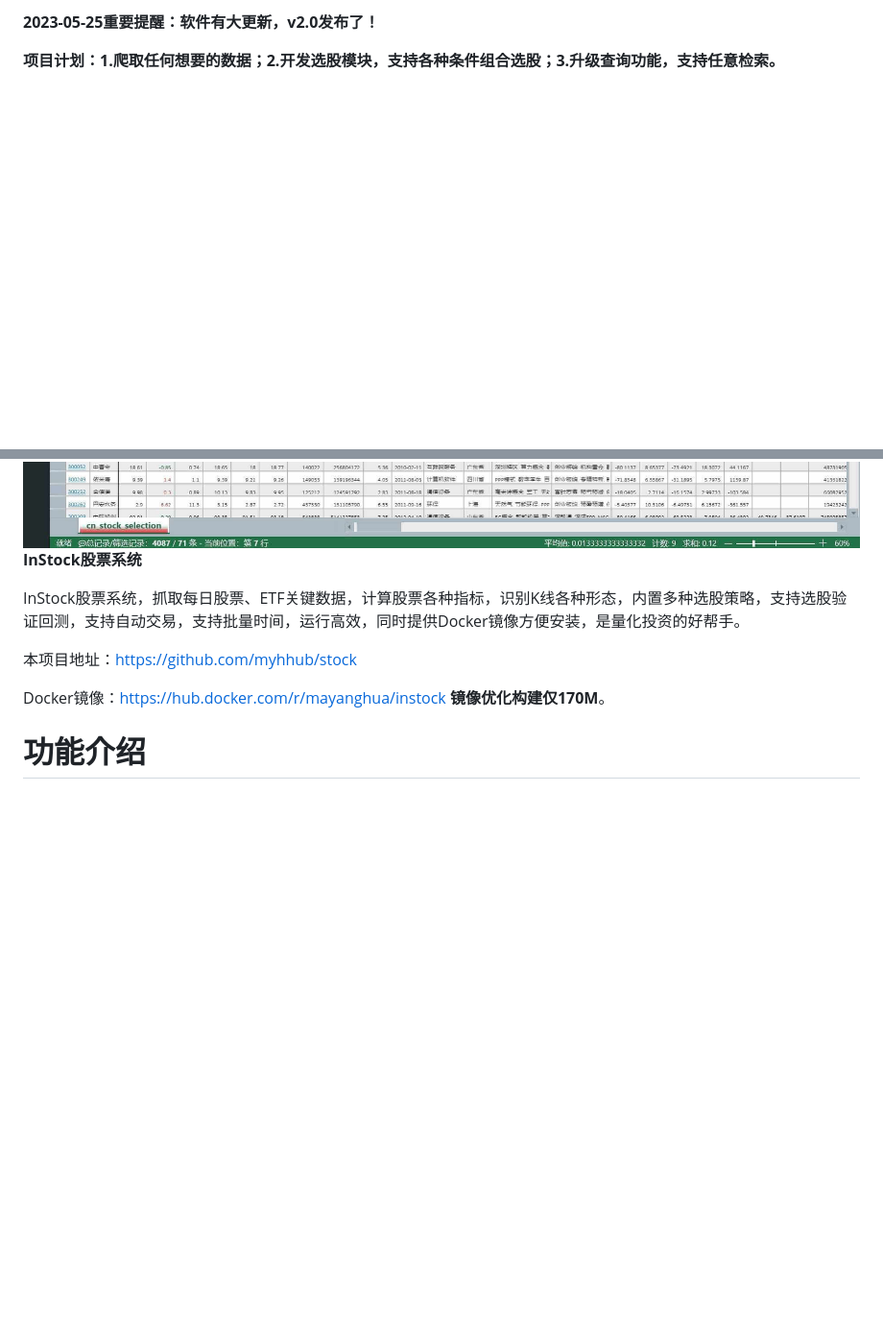
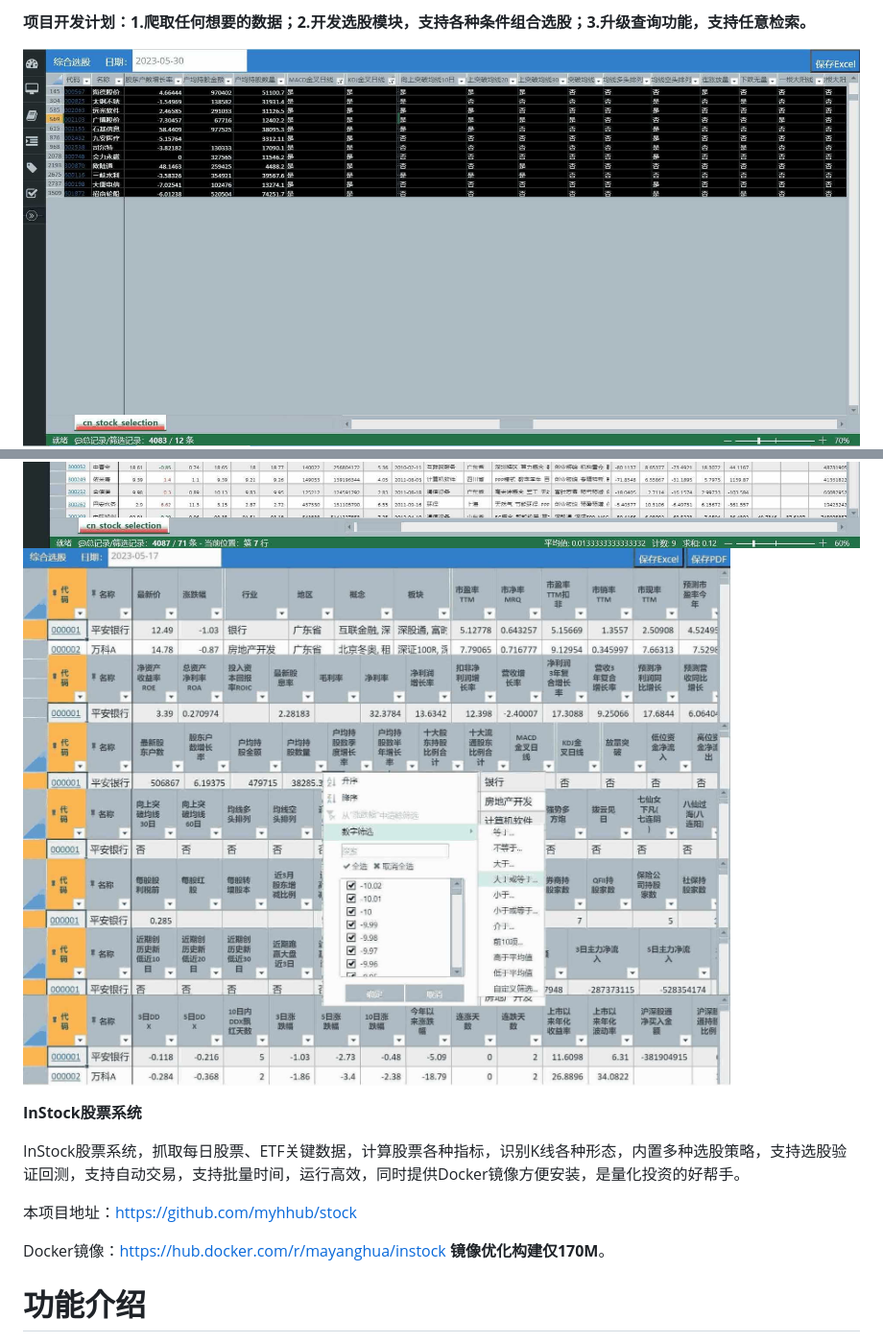
Before and after one commit to myhhub/stock, a Markdown page: README.md, 2 parts joined by grey strips. Shown: that part at 96% size. Drawn GitHub-style; pictures changed too: img/a1.jpg (added), img/a3.jpg (added); blank space fills up the shorter version.

Commit message:
项目更名

```diff
--- a/README.md
+++ b/README.md
@@ -1,7 +1,9 @@
-**2023-05-25重要提醒：软件有大更新，v2.0发布了！**
+**项目开发计划：1.爬取任何想要的数据；2.开发选股模块，支持各种条件组合选股；3.升级查询功能，支持任意检索。**
 
-**项目计划：1.爬取任何想要的数据；2.开发选股模块，支持各种条件组合选股；3.升级查询功能，支持任意检索。**
+![](img/a3.jpg)
 ![](img/a2.jpg)
+![](img/a1.jpg)
+
 **InStock股票系统**
 
 InStock股票系统，抓取每日股票、ETF关键数据，计算股票各种指标，识别K线各种形态，内置多种选股策略，支持选股验证回测，支持自动交易，支持批量时间，运行高效，同时提供Docker镜像方便安装，是量化投资的好帮手。
```
